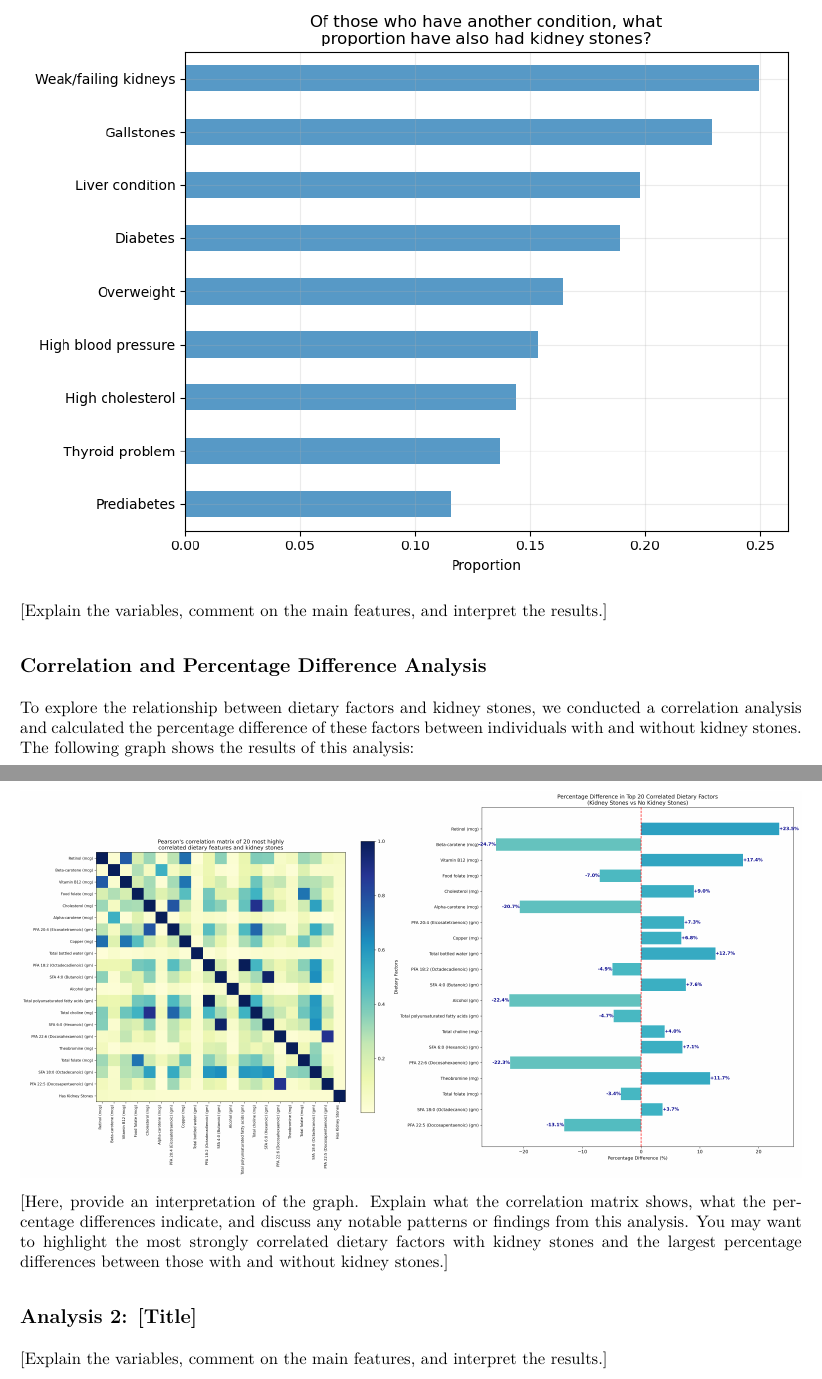
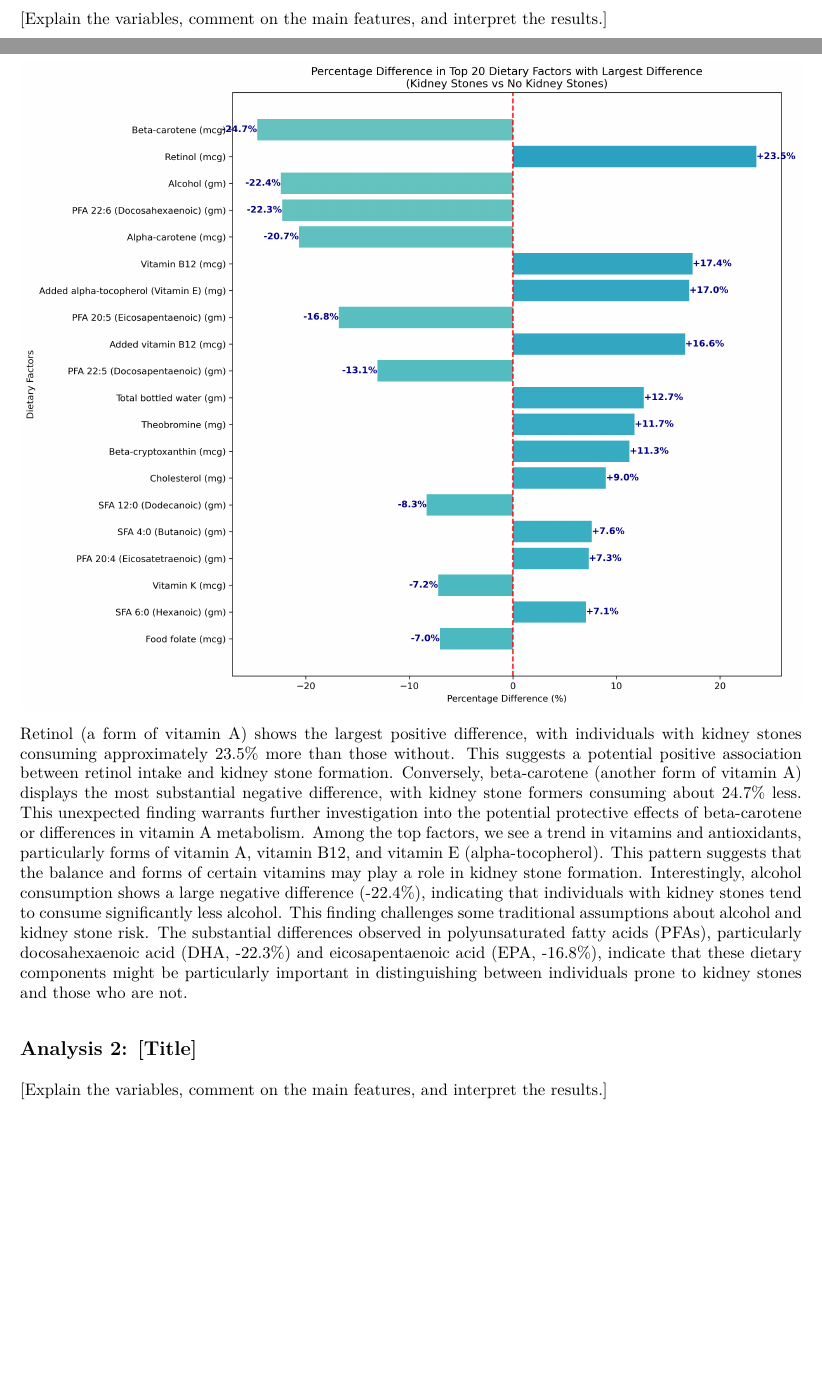
Before and after one commit to dvnguyen02/DATA301-Project, an R Markdown document (results/reports/Report.Rmd): two parts of pages 5 and 6 of 6 before the commit and two parts of pages 5 and 6 of 7 after it, joined at a grey line, cut so that both start at the same text, the shorter picture padded with empty space. The pictures show the output file results/reports/Report.pdf that the author committed with the source.

Commit message:
remove correlation graph, instead just bar chart alone

````diff
--- a/results/reports/Report.Rmd
+++ b/results/reports/Report.Rmd
@@ -88,6 +88,3 @@ knitr::include_graphics("../figures/cond_ks_prop.png")
 
 [Explain the variables, comment on the main features, and interpret the results.]
 
-## Correlation and Percentage Difference Analysis
-
-To explore the relationship between dietary factors and kidney stones, we conducted a correlation analysis and calculated the percentage difference of these factors between individuals with and without kidney stones. The following graph shows the results of this analysis:
@@ -97,6 +95,10 @@ knitr::include_graphics("../figures/combined_dietary_correlation_and_difference.
 ```
 
-[Here, provide an interpretation of the graph. Explain what the correlation matrix shows, what the percentage differences indicate, and discuss any notable patterns or findings from this analysis. You may want to highlight the most strongly correlated dietary factors with kidney stones and the largest percentage differences between those with and without kidney stones.]
+Retinol (a form of vitamin A) shows the largest positive difference, with individuals with kidney stones consuming approximately 23.5% more than those without. This suggests a potential positive association between retinol intake and kidney stone formation.
+Conversely, beta-carotene (another form of vitamin A) displays the most substantial negative difference, with kidney stone formers consuming about 24.7% less. This unexpected finding warrants further investigation into the potential protective effects of beta-carotene or differences in vitamin A metabolism.
+Among the top factors, we see a trend in vitamins and antioxidants, particularly forms of vitamin A, vitamin B12, and vitamin E (alpha-tocopherol). This pattern suggests that the balance and forms of certain vitamins may play a role in kidney stone formation.
+Interestingly, alcohol consumption shows a large negative difference (-22.4%), indicating that individuals with kidney stones tend to consume significantly less alcohol. This finding challenges some traditional assumptions about alcohol and kidney stone risk.
+The substantial differences observed in polyunsaturated fatty acids (PFAs), particularly docosahexaenoic acid (DHA, -22.3%) and eicosapentaenoic acid (EPA, -16.8%), indicate that these dietary components might be particularly important in distinguishing between individuals prone to kidney stones and those who are not.
 
 ## Analysis 2: [Title]
 
````
Also changed, not shown: results/figures/combined_dietary_correlation_and_difference.png (deleted), results/figures/dietary_difference.png (added), results/figures/na_prop.png, results/figures/top20_dietary_factors_largest_difference.png (added), results/reports/Report.pdf, results/reports/Report.Rmd (3 more changed lines), 1 other file.
